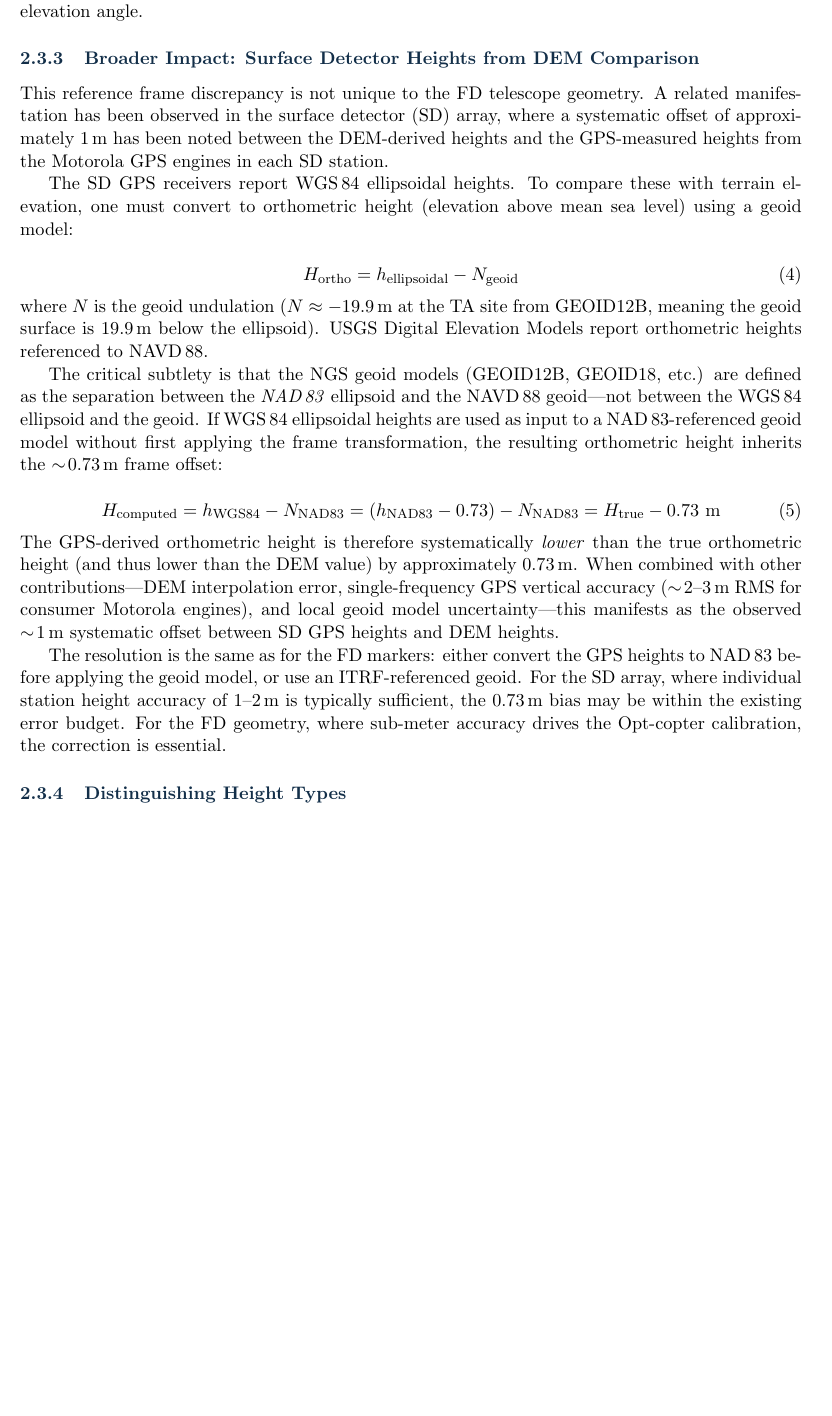
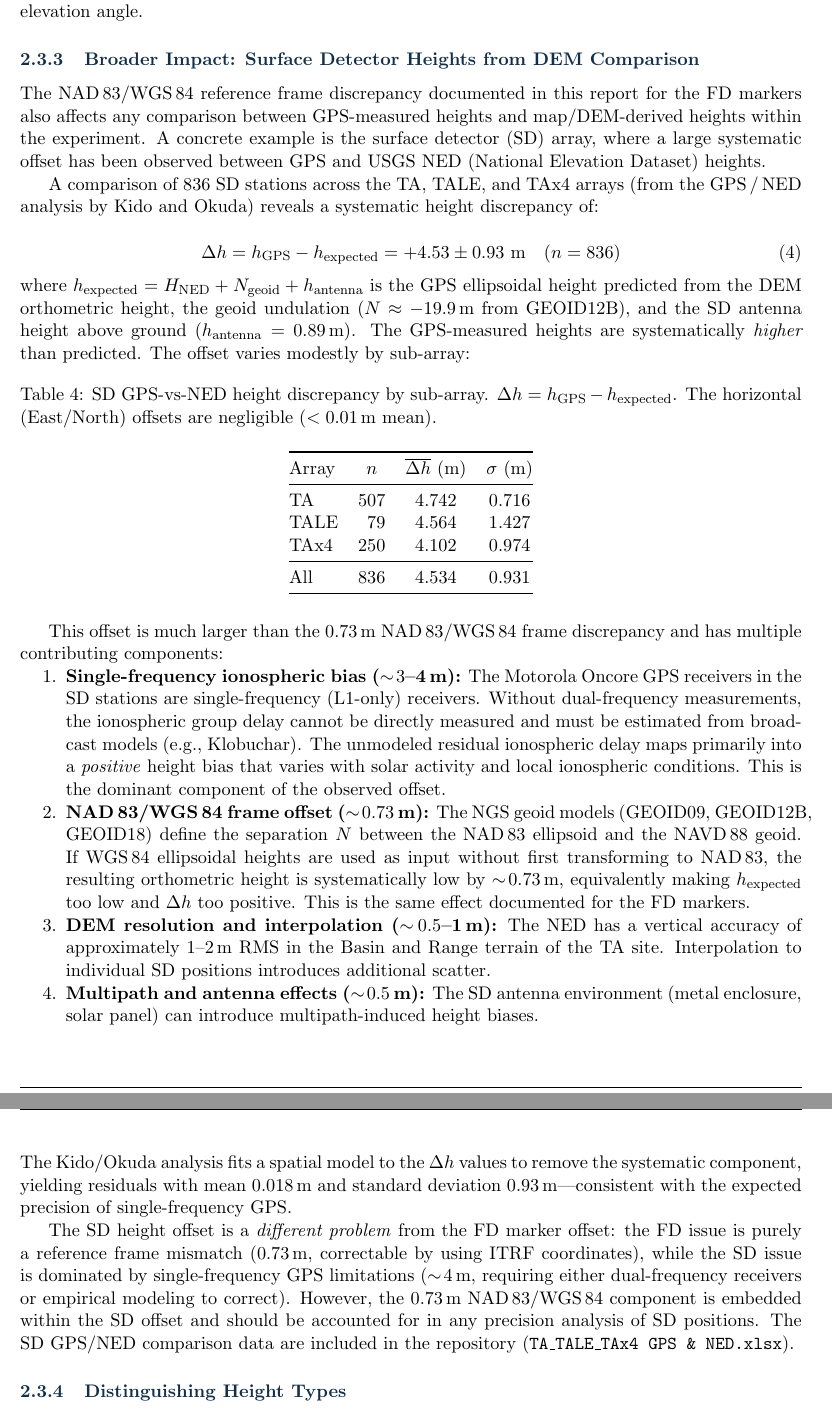
Before and after one commit to sbthomas/TA-FD-Survey, a LaTeX document (TA_FD_Survey_Marker_Reference_Frame_Correction.tex): part of page 9 of 22 before the commit and two parts of pages 9 and 10 of 22 after it, the two joined at a grey line, cut so that both start at the same text, the shorter picture padded with empty space. Compiled offline with pdfLaTeX.

Commit message:
Replace hypothetical SD analysis with real GPS/NED data (836 stations)
Update SD height discrepancy section with actual measurements from the
Kido/Okuda GPS vs NED comparison spreadsheet. The real offset is +4.53 m
(not ~1 m as originally assumed), decomposing into:
- Single-frequency ionospheric bias: ~3-4 m (dominant, L1-only receivers)
- NAD 83/WGS 84 frame offset: ~0.73 m (same root cause as FD issue)
- DEM resolution and multipath: ~0.5-1 m scatter

Add per-array statistics table (TA: 4.74m, TALE: 4.56m, TAx4: 4.10m).
Clarify that SD and FD are different problems: FD is purely reference
frame (correctable), SD is dominated by single-frequency GPS limitations.

Include the SD GPS/NED comparison spreadsheet in the repository.

Co-Authored-By: Claude Opus 4.6 (1M context) <noreply@anthropic.com>

```diff
--- a/TA_FD_Survey_Marker_Reference_Frame_Correction.tex
+++ b/TA_FD_Survey_Marker_Reference_Frame_Correction.tex
@@ -329,27 +329,50 @@ The NGS OPUS service reports every solution in both frames simultaneously: NAD\,
 
 \subsubsection{Broader Impact: Surface Detector Heights from DEM Comparison}
 
-This reference frame discrepancy is not unique to the FD telescope geometry. A related manifestation has been observed in the surface detector (SD) array, where a systematic offset of approximately 1\,m has been noted between the DEM-derived heights and the GPS-measured heights from the Motorola GPS engines in each SD station.
+The NAD\,83/WGS\,84 reference frame discrepancy documented in this report for the FD markers also affects any comparison between GPS-measured heights and map/DEM-derived heights within the experiment. A concrete example is the surface detector (SD) array, where a large systematic offset has been observed between GPS and USGS NED (National Elevation Dataset) heights.
 
-The SD GPS receivers report WGS\,84 ellipsoidal heights. To compare these with terrain elevation, one must convert to orthometric height (elevation above mean sea level) using a geoid model:
+A comparison of 836 SD stations across the TA, TALE, and TAx4 arrays (from the GPS\,/\,NED analysis by Kido and Okuda) reveals a systematic height discrepancy of:
 
 \begin{equation}
-H_{\text{ortho}} = h_{\text{ellipsoidal}} - N_{\text{geoid}}
-\label{eq:geoid}
-\end{equation}
-
-\noindent where $N$ is the geoid undulation ($N \approx -19.9$\,m at the TA site from GEOID12B, meaning the geoid surface is 19.9\,m below the ellipsoid). USGS Digital Elevation Models report orthometric heights referenced to NAVD\,88.
-
-The critical subtlety is that the NGS geoid models (GEOID12B, GEOID18, etc.) are defined as the separation between the \emph{NAD\,83} ellipsoid and the NAVD\,88 geoid---not between the WGS\,84 ellipsoid and the geoid. If WGS\,84 ellipsoidal heights are used as input to a NAD\,83-referenced geoid model without first applying the frame transformation, the resulting orthometric height inherits the $\sim\!0.73$\,m frame offset:
-
-\begin{equation}
-H_{\text{computed}} = h_{\text{WGS84}} - N_{\text{NAD83}} = (h_{\text{NAD83}} - 0.73) - N_{\text{NAD83}} = H_{\text{true}} - 0.73~\text{m}
+\Delta h = h_{\text{GPS}} - h_{\text{expected}} = +4.53 \pm 0.93~\text{m}~~~(n = 836)
 \label{eq:sd_offset}
 \end{equation}
 
-\noindent The GPS-derived orthometric height is therefore systematically \emph{lower} than the true orthometric height (and thus lower than the DEM value) by approximately 0.73\,m. When combined with other contributions---DEM interpolation error, single-frequency GPS vertical accuracy ($\sim\!2$--3\,m RMS for consumer Motorola engines), and local geoid model uncertainty---this manifests as the observed $\sim\!1$\,m systematic offset between SD GPS heights and DEM heights.
+\noindent where $h_{\text{expected}} = H_{\text{NED}} + N_{\text{geoid}} + h_{\text{antenna}}$ is the GPS ellipsoidal height predicted from the DEM orthometric height, the geoid undulation ($N \approx -19.9$\,m from GEOID12B), and the SD antenna height above ground ($h_{\text{antenna}} = 0.89$\,m). The GPS-measured heights are systematically \emph{higher} than predicted. The offset varies modestly by sub-array:
 
-The resolution is the same as for the FD markers: either convert the GPS heights to NAD\,83 before applying the geoid model, or use an ITRF-referenced geoid. For the SD array, where individual station height accuracy of 1--2\,m is typically sufficient, the 0.73\,m bias may be within the existing error budget. For the FD geometry, where sub-meter accuracy drives the Opt-copter calibration, the correction is essential.
+\begin{table}[H]
+\centering
+\caption{SD GPS-vs-NED height discrepancy by sub-array. $\Delta h = h_{\text{GPS}} - h_{\text{expected}}$. The horizontal (East/North) offsets are negligible ($< 0.01$\,m mean).}
+\label{tab:sd_offsets}
+\smallskip
+\begin{tabular}{@{}lS[table-format=3.0]S[table-format=1.3]S[table-format=1.3]@{}}
+\toprule
+{Array} & {$n$} & {$\overline{\Delta h}$ (m)} & {$\sigma$ (m)} \\
+\midrule
+TA   & 507 & 4.742 & 0.716 \\
+TALE &  79 & 4.564 & 1.427 \\
+TAx4 & 250 & 4.102 & 0.974 \\
+\midrule
+All  & 836 & 4.534 & 0.931 \\
+\bottomrule
+\end{tabular}
+\end{table}
+
+This offset is much larger than the 0.73\,m NAD\,83/WGS\,84 frame discrepancy and has multiple contributing components:
+
+\begin{enumerate}[nosep]
+\item \textbf{Single-frequency ionospheric bias ($\sim\!3$--4\,m):} The Motorola Oncore GPS receivers in the SD stations are single-frequency (L1-only) receivers. Without dual-frequency measurements, the ionospheric group delay cannot be directly measured and must be estimated from broadcast models (e.g., Klobuchar). The unmodeled residual ionospheric delay maps primarily into a \emph{positive} height bias that varies with solar activity and local ionospheric conditions. This is the dominant component of the observed offset.
+
+\item \textbf{NAD\,83/WGS\,84 frame offset ($\sim\!0.73$\,m):} The NGS geoid models (GEOID09, GEOID12B, GEOID18) define the separation $N$ between the NAD\,83 ellipsoid and the NAVD\,88 geoid. If WGS\,84 ellipsoidal heights are used as input without first transforming to NAD\,83, the resulting orthometric height is systematically low by $\sim\!0.73$\,m, equivalently making $h_{\text{expected}}$ too low and $\Delta h$ too positive. This is the same effect documented for the FD markers.
+
+\item \textbf{DEM resolution and interpolation ($\sim\!0.5$--1\,m):} The NED has a vertical accuracy of approximately 1--2\,m RMS in the Basin and Range terrain of the TA site. Interpolation to individual SD positions introduces additional scatter.
+
+\item \textbf{Multipath and antenna effects ($\sim\!0.5$\,m):} The SD antenna environment (metal enclosure, solar panel) can introduce multipath-induced height biases.
+\end{enumerate}
+
+\noindent The Kido/Okuda analysis fits a spatial model to the $\Delta h$ values to remove the systematic component, yielding residuals with mean $0.018$\,m and standard deviation $0.93$\,m---consistent with the expected precision of single-frequency GPS.
+
+The SD height offset is a \emph{different problem} from the FD marker offset: the FD issue is purely a reference frame mismatch (0.73\,m, correctable by using ITRF coordinates), while the SD issue is dominated by single-frequency GPS limitations ($\sim\!4$\,m, requiring either dual-frequency receivers or empirical modeling to correct). However, the 0.73\,m NAD\,83/WGS\,84 component is embedded within the SD offset and should be accounted for in any precision analysis of SD positions. The SD GPS/NED comparison data are included in the repository (\texttt{TA\_TALE\_TAx4 GPS \& NED.xlsx}).
 
 \subsubsection{Distinguishing Height Types}
 
```
Also changed, not shown: 2 other files.
